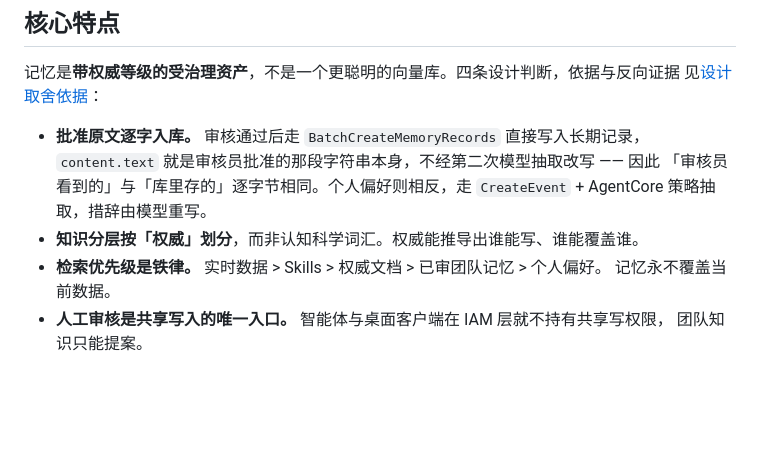
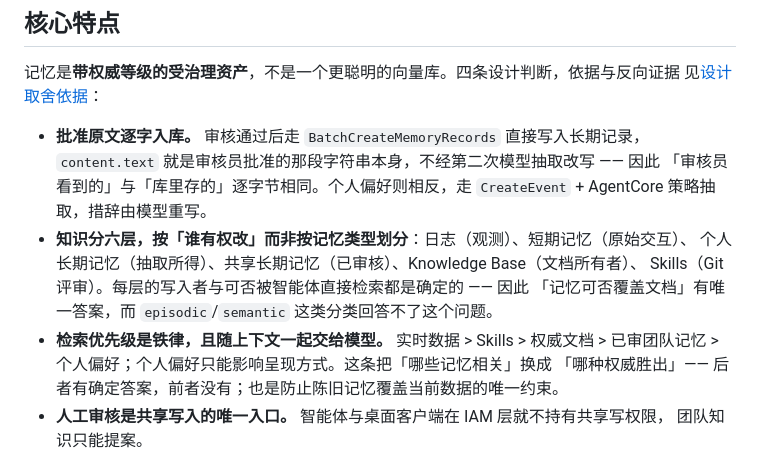
Before and after one commit to ericyanpek/agentcore-memory-blueprint, a Markdown page: README.md, the part around the change. Rendered like a GitHub page; blank space fills up the shorter version.

```diff
--- a/README.md
+++ b/README.md
@@ -17,9 +17,13 @@
   `content.text` 就是审核员批准的那段字符串本身，不经第二次模型抽取改写 —— 因此
   「审核员看到的」与「库里存的」逐字节相同。个人偏好则相反，走 `CreateEvent` +
   AgentCore 策略抽取，措辞由模型重写。
-- **知识分层按「权威」划分**，而非认知科学词汇。权威能推导出谁能写、谁能覆盖谁。
-- **检索优先级是铁律。** 实时数据 > Skills > 权威文档 > 已审团队记忆 > 个人偏好。
-  记忆永不覆盖当前数据。
+- **知识分六层，按「谁有权改」而非按记忆类型划分**：日志（观测）、短期记忆（原始交互）、
+  个人长期记忆（抽取所得）、共享长期记忆（已审核）、Knowledge Base（文档所有者）、
+  Skills（Git 评审）。每层的写入者与可否被智能体直接检索都是确定的 —— 因此
+  「记忆可否覆盖文档」有唯一答案，而 `episodic`/`semantic` 这类分类回答不了这个问题。
+- **检索优先级是铁律，且随上下文一起交给模型。** 实时数据 > Skills > 权威文档 >
+  已审团队记忆 > 个人偏好；个人偏好只能影响呈现方式。这条把「哪些记忆相关」换成
+  「哪种权威胜出」—— 后者有确定答案，前者没有；也是防止陈旧记忆覆盖当前数据的唯一约束。
 - **人工审核是共享写入的唯一入口。** 智能体与桌面客户端在 IAM 层就不持有共享写权限，
   团队知识只能提案。
 
```
Also changed, not shown: README.en.md (+13 -4 lines).
